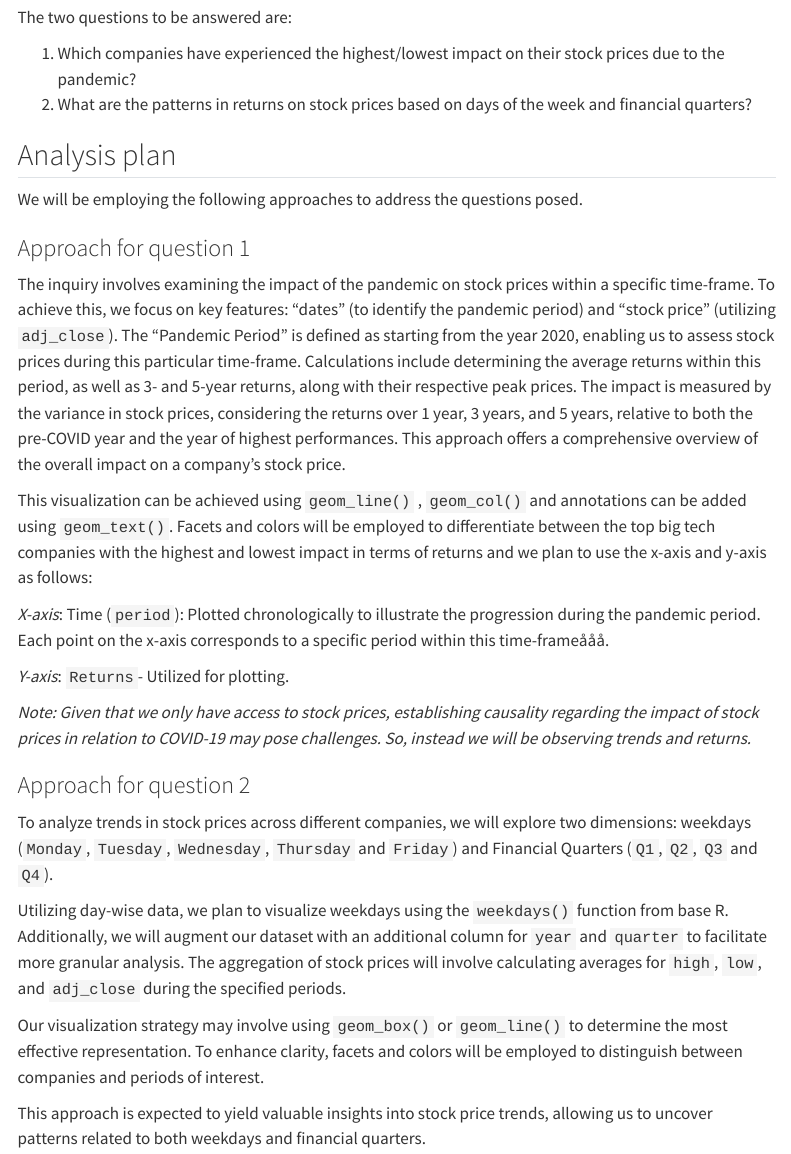
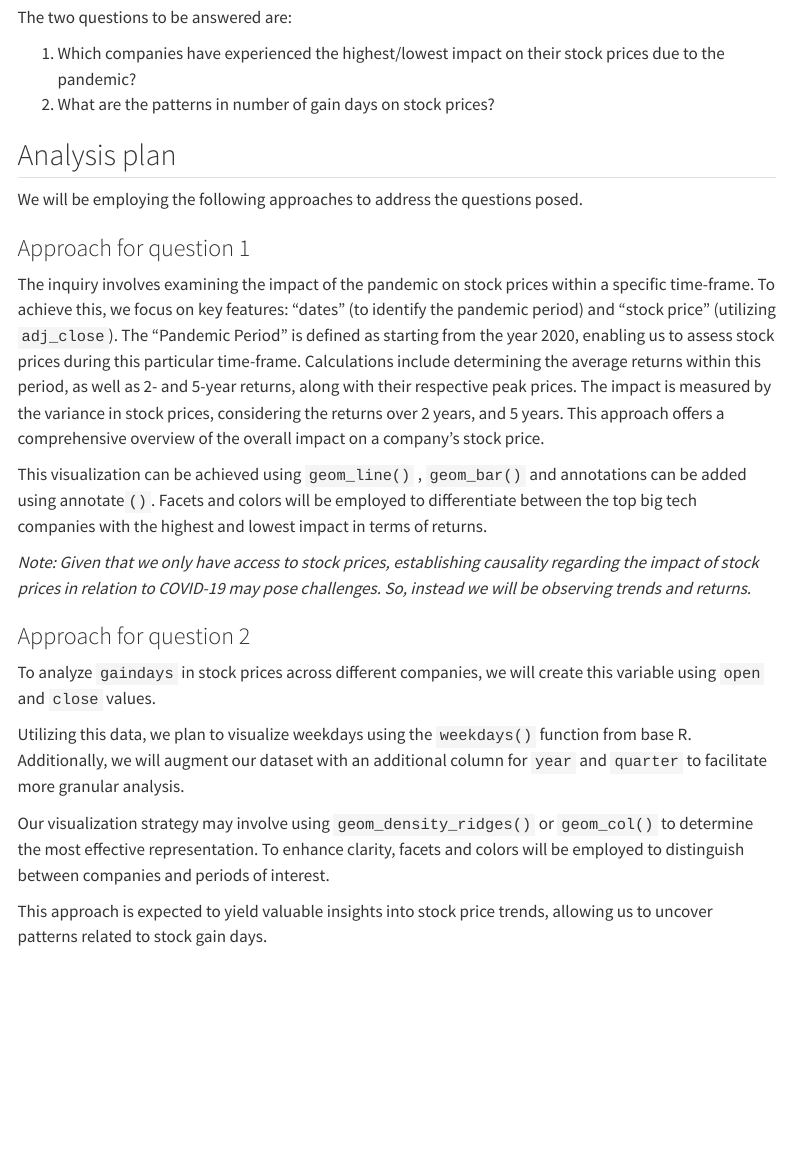
Before and after one commit to Jasdeep-Singh-Jhajj/Uncovering-Big-Tech-Stock-Prices, a Quarto document (proposal.qmd): the page in a window 1100 px wide, from 2790 px down. Rendered offline with R 4.5, knitr and Pandoc in place of Quarto, with nearby package versions; some code elsewhere in the file could not run offline; menus at the side of the page are left out.

Commit message:
Updated Proposal
Updated Proposal

```diff
--- a/proposal.qmd
+++ b/proposal.qmd
@@ -135,7 +135,7 @@ In essence, our engagement with this dataset transcends mere technical considera
 The two questions to be answered are:
 
 1.  Which companies have experienced the highest/lowest impact on their stock prices due to the pandemic?
-2.  What are the patterns in returns on stock prices based on days of the week and financial quarters?
+2.  What are the patterns in number of gain days on stock prices?
 
 ## Analysis plan
 
@@ -143,22 +143,18 @@ We will be employing the following approaches to address the questions posed.
 
 ### Approach for question 1
 
-The inquiry involves examining the impact of the pandemic on stock prices within a specific time-frame. To achieve this, we focus on key features: "dates" (to identify the pandemic period) and "stock price" (utilizing `adj_close`). The "Pandemic Period" is defined as starting from the year 2020, enabling us to assess stock prices during this particular time-frame. Calculations include determining the average returns within this period, as well as 3- and 5-year returns, along with their respective peak prices. The impact is measured by the variance in stock prices, considering the returns over 1 year, 3 years, and 5 years, relative to both the pre-COVID year and the year of highest performances. This approach offers a comprehensive overview of the overall impact on a company's stock price.
+The inquiry involves examining the impact of the pandemic on stock prices within a specific time-frame. To achieve this, we focus on key features: "dates" (to identify the pandemic period) and "stock price" (utilizing `adj_close`). The "Pandemic Period" is defined as starting from the year 2020, enabling us to assess stock prices during this particular time-frame. Calculations include determining the average returns within this period, as well as 2- and 5-year returns, along with their respective peak prices. The impact is measured by the variance in stock prices, considering the returns over 2 years, and 5 years. This approach offers a comprehensive overview of the overall impact on a company's stock price.
 
-This visualization can be achieved using `geom_line()` , `geom_col()` and annotations can be added using `geom_text()`. Facets and colors will be employed to differentiate between the top big tech companies with the highest and lowest impact in terms of returns and we plan to use the x-axis and y-axis as follows:
-
-*X-axis*: Time (`period`): Plotted chronologically to illustrate the progression during the pandemic period. Each point on the x-axis corresponds to a specific period within this time-frameååå.
-
-*Y-axis*: `Returns`- Utilized for plotting.
+This visualization can be achieved using `geom_line()` , `geom_bar()` and annotations can be added using annotate`()`. Facets and colors will be employed to differentiate between the top big tech companies with the highest and lowest impact in terms of returns.
 
 *Note: Given that we only have access to stock prices, establishing causality regarding the impact of stock prices in relation to COVID-19 may pose challenges. So, instead we will be observing trends and returns.*
 
 ### Approach for question 2
 
-To analyze trends in stock prices across different companies, we will explore two dimensions: weekdays (`Monday`, `Tuesday`, `Wednesday`, `Thursday` and `Friday`) and Financial Quarters (`Q1`, `Q2`, `Q3` and `Q4`).
+To analyze `gaindays` in stock prices across different companies, we will create this variable using `open` and `close` values.
 
-Utilizing day-wise data, we plan to visualize weekdays using the `weekdays()` function from base R. Additionally, we will augment our dataset with an additional column for `year` and `quarter` to facilitate more granular analysis. The aggregation of stock prices will involve calculating averages for `high`, `low`, and `adj_close` during the specified periods.
+Utilizing this data, we plan to visualize weekdays using the `weekdays()` function from base R. Additionally, we will augment our dataset with an additional column for `year` and `quarter` to facilitate more granular analysis.
 
-Our visualization strategy may involve using `geom_box()` or `geom_line()` to determine the most effective representation. To enhance clarity, facets and colors will be employed to distinguish between companies and periods of interest.
+Our visualization strategy may involve using `geom_density_ridges()` or `geom_col()` to determine the most effective representation. To enhance clarity, facets and colors will be employed to distinguish between companies and periods of interest.
 
-This approach is expected to yield valuable insights into stock price trends, allowing us to uncover patterns related to both weekdays and financial quarters.
+This approach is expected to yield valuable insights into stock price trends, allowing us to uncover patterns related to stock gain days.
```
Also changed, not shown: proposal.qmd (2 more changed lines).
